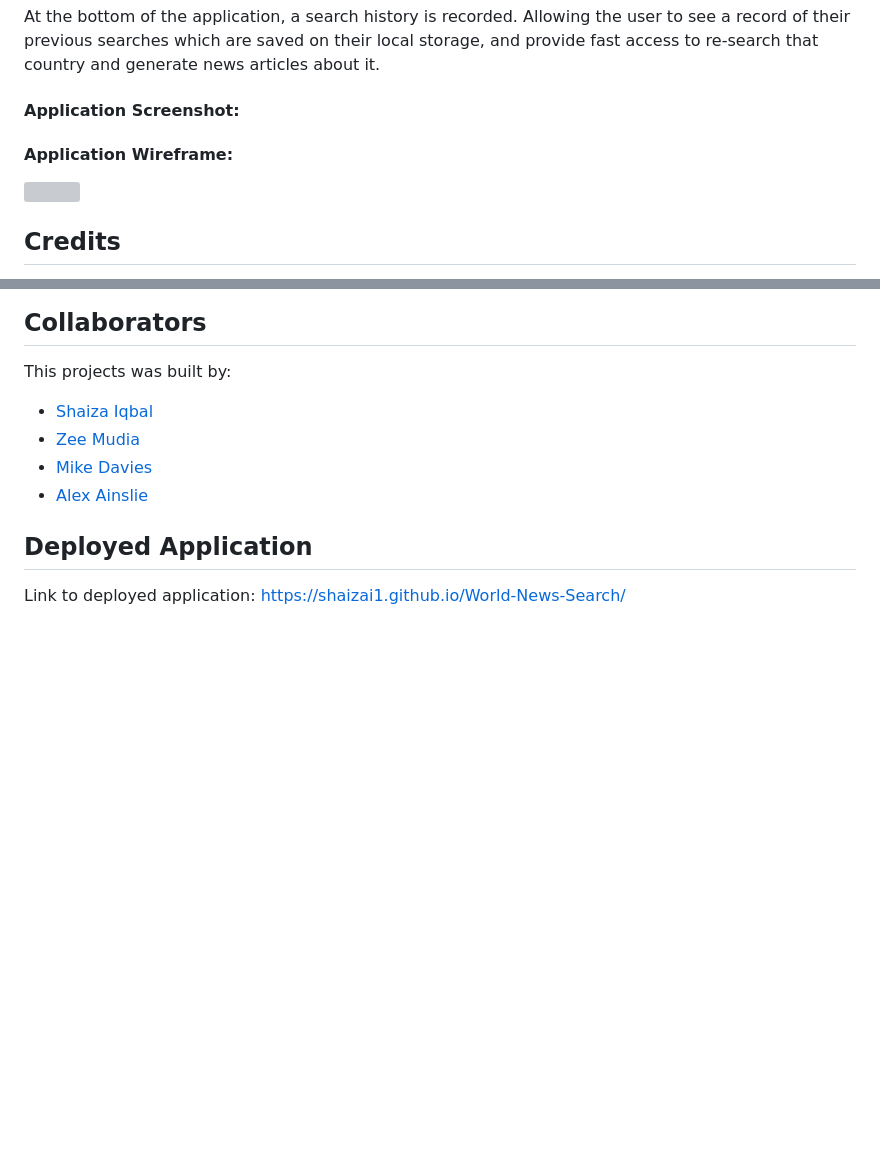
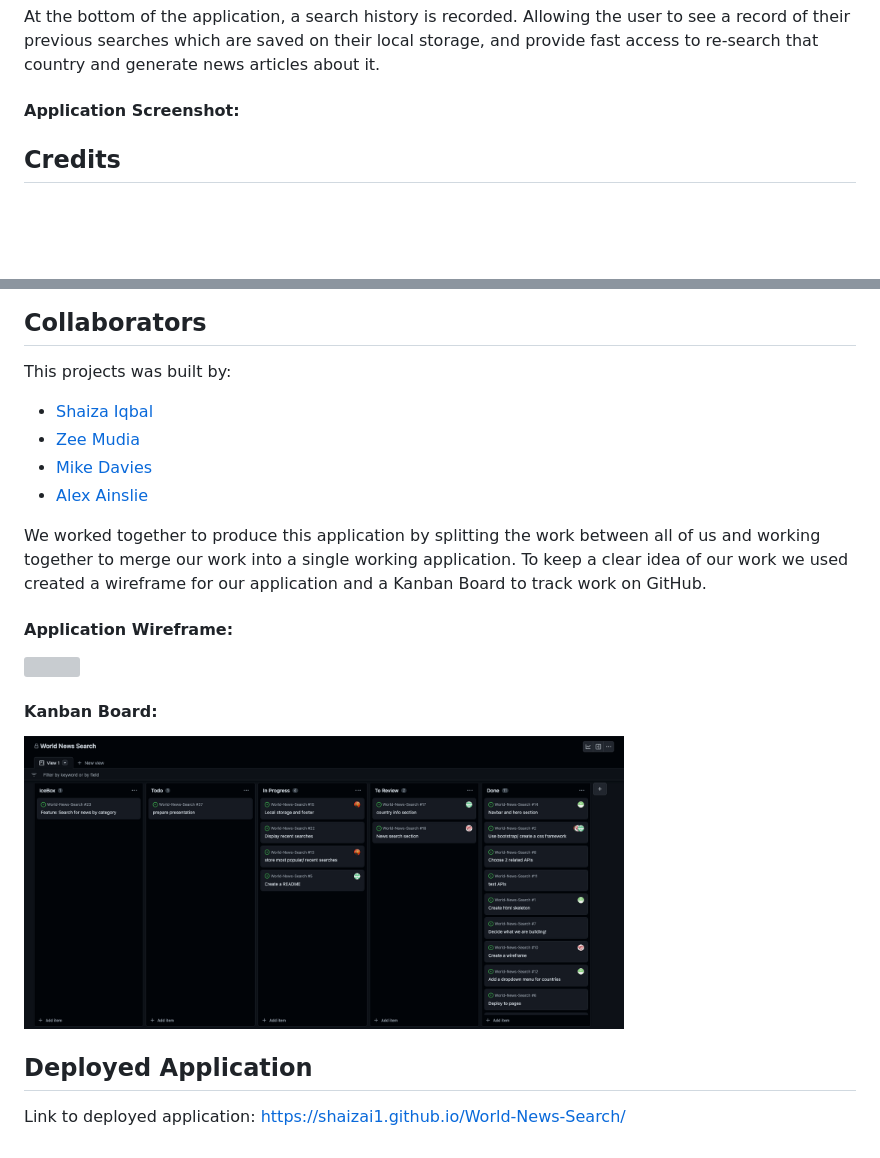
Before and after one commit to shaizai1/World-News-Search, a Markdown page: README.md, 2 parts joined by grey strips. Drawn GitHub-style; pictures changed too: assets/images/kanban.png (added); blank space fills up the shorter version; grey boxes are pictures that could not be loaded.

Commit message:
added kanban board screenshot

```diff
--- a/README.md
+++ b/README.md
@@ -30,8 +30,6 @@ At the bottom of the application, a search history is recorded. Allowing the use
 #### Application Screenshot:
 
 
-#### Application Wireframe:
-<img src="./assets/images/wireframe.png" width="600">
 
 ## Credits
 
@@ -45,5 +43,14 @@ This projects was built by:
 * [Mike Davies](https://github.com/welsh-bloke)
 * [Alex Ainslie](https://github.com/AlexAins)
 
+We worked together to produce this application by splitting the work between all of us and working together to merge our work into a single working application. To keep a clear idea of our work we used created a wireframe for our application and a Kanban Board to track work on GitHub.
+
+#### Application Wireframe:
+<img src="./assets/images/wireframe.png" width="600">
+
+#### Kanban Board:
+<img src="./assets/images/kanban.png" width="600">
+
+
 ## Deployed Application
 Link to deployed application: https://shaizai1.github.io/World-News-Search/
```
